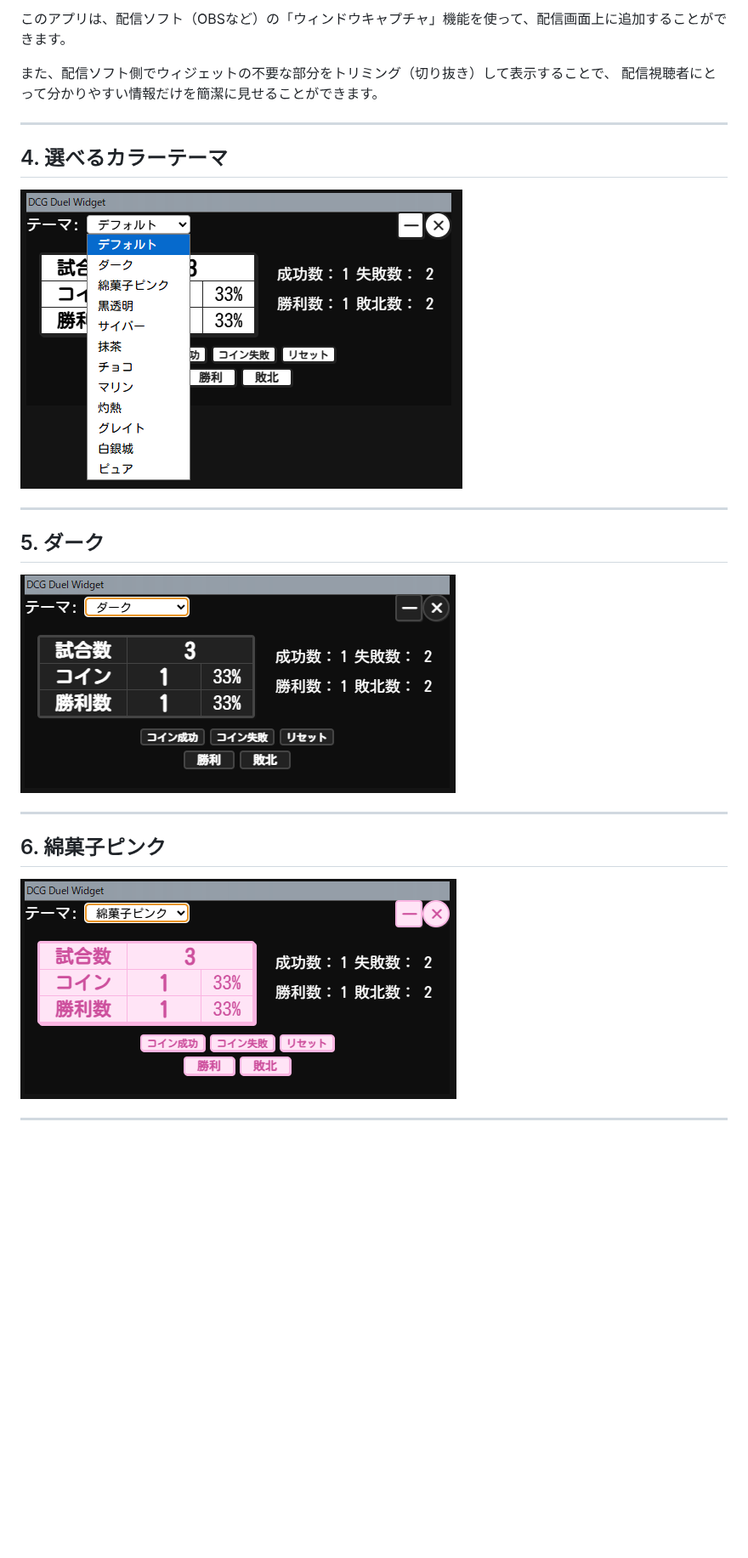
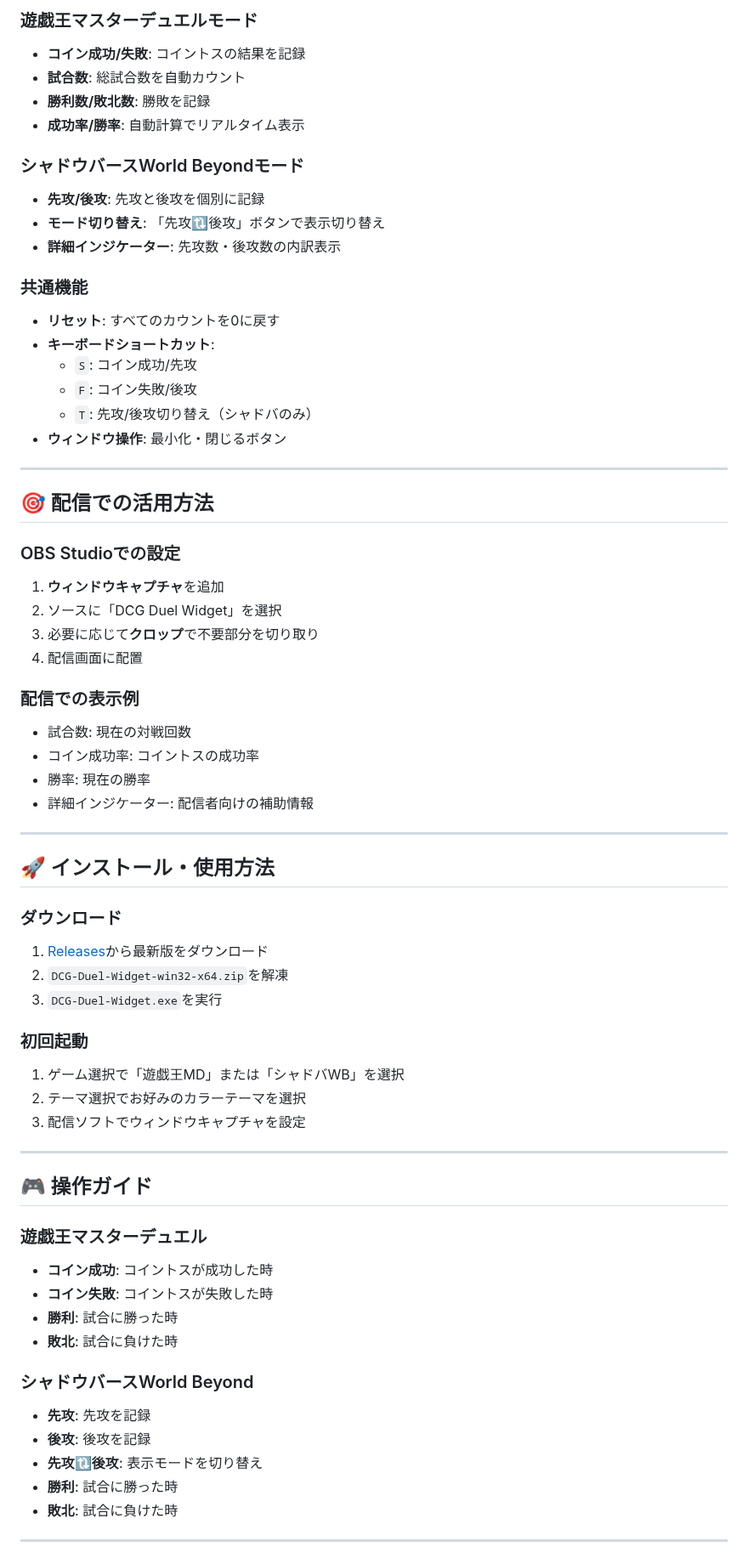
Before and after one commit to TearTheSky/dcg-duel-widget, a Markdown page: README.md, the part around one of its changes. Shown at 85% size. GitHub-like rendering; blank space fills up the shorter version.

Commit message:
READMEを全面的に更新
- 遊戯王MDとシャドバWBの両対応を明記
- 15種類のカラーテーマをカテゴリ別に整理
- 各ゲームモードの機能を詳しく説明
- キーボードショートカットの情報を追加
- インストール使用方法を追加
- 技術仕様と更新履歴を追加
- 絵文字を使って見やすく整理

```diff
--- a/README.md
+++ b/README.md
@@ -41,23 +47,69 @@
 
-このアプリは、配信ソフト（OBSなど）の「ウィンドウキャプチャ」機能を使って、配信画面上に追加することができます。
+### 遊戯王マスターデュエルモード
+- **コイン成功/失敗**: コイントスの結果を記録
+- **試合数**: 総試合数を自動カウント
+- **勝利数/敗北数**: 勝敗を記録
+- **成功率/勝率**: 自動計算でリアルタイム表示
 
-また、配信ソフト側でウィジェットの不要な部分をトリミング（切り抜き）して表示することで、
-配信視聴者にとって分かりやすい情報だけを簡潔に見せることができます。
+### シャドウバースWorld Beyondモード
+- **先攻/後攻**: 先攻と後攻を個別に記録
+- **モード切り替え**: 「先攻🔃後攻」ボタンで表示切り替え
+- **詳細インジケーター**: 先攻数・後攻数の内訳表示
+
+### 共通機能
+- **リセット**: すべてのカウントを0に戻す
+- **キーボードショートカット**:
+  - `S`: コイン成功/先攻
+  - `F`: コイン失敗/後攻
+  - `T`: 先攻/後攻切り替え（シャドバのみ）
+- **ウィンドウ操作**: 最小化・閉じるボタン
 
 ---
 
-## 4. 選べるカラーテーマ
-![選べるカラーテーマ](assets/forREADME/4_選べるカラーテーマ.png)
+## 🎯 配信での活用方法
+
+### OBS Studioでの設定
+1. **ウィンドウキャプチャ**を追加
+2. ソースに「DCG Duel Widget」を選択
+3. 必要に応じて**クロップ**で不要部分を切り取り
+4. 配信画面に配置
+
+### 配信での表示例
+- 試合数: 現在の対戦回数
+- コイン成功率: コイントスの成功率
+- 勝率: 現在の勝率
+- 詳細インジケーター: 配信者向けの補助情報
 
 ---
 
-## 5. ダーク
-![ダーク](assets/forREADME/5_ダーク.png)
+## 🚀 インストール・使用方法
+
+### ダウンロード
+1. [Releases](https://github.com/TearTheSky/dcg-duel-widget/releases)から最新版をダウンロード
+2. `DCG-Duel-Widget-win32-x64.zip`を解凍
+3. `DCG-Duel-Widget.exe`を実行
+
+### 初回起動
+1. ゲーム選択で「遊戯王MD」または「シャドバWB」を選択
+2. テーマ選択でお好みのカラーテーマを選択
+3. 配信ソフトでウィンドウキャプチャを設定
 
 ---
 
-## 6. 綿菓子ピンク
-![綿菓子ピンク](assets/forREADME/6_綿菓子ピンク.png)
+## 🎮 操作ガイド
+
+### 遊戯王マスターデュエル
+- **コイン成功**: コイントスが成功した時
+- **コイン失敗**: コイントスが失敗した時
+- **勝利**: 試合に勝った時
+- **敗北**: 試合に負けた時
+
+### シャドウバースWorld Beyond
+- **先攻**: 先攻を記録
+- **後攻**: 後攻を記録
+- **先攻🔃後攻**: 表示モードを切り替え
+- **勝利**: 試合に勝った時
+- **敗北**: 試合に負けた時
 
 ---
 
```
Also changed, not shown: other parts of README.md (+56 -64 lines).
